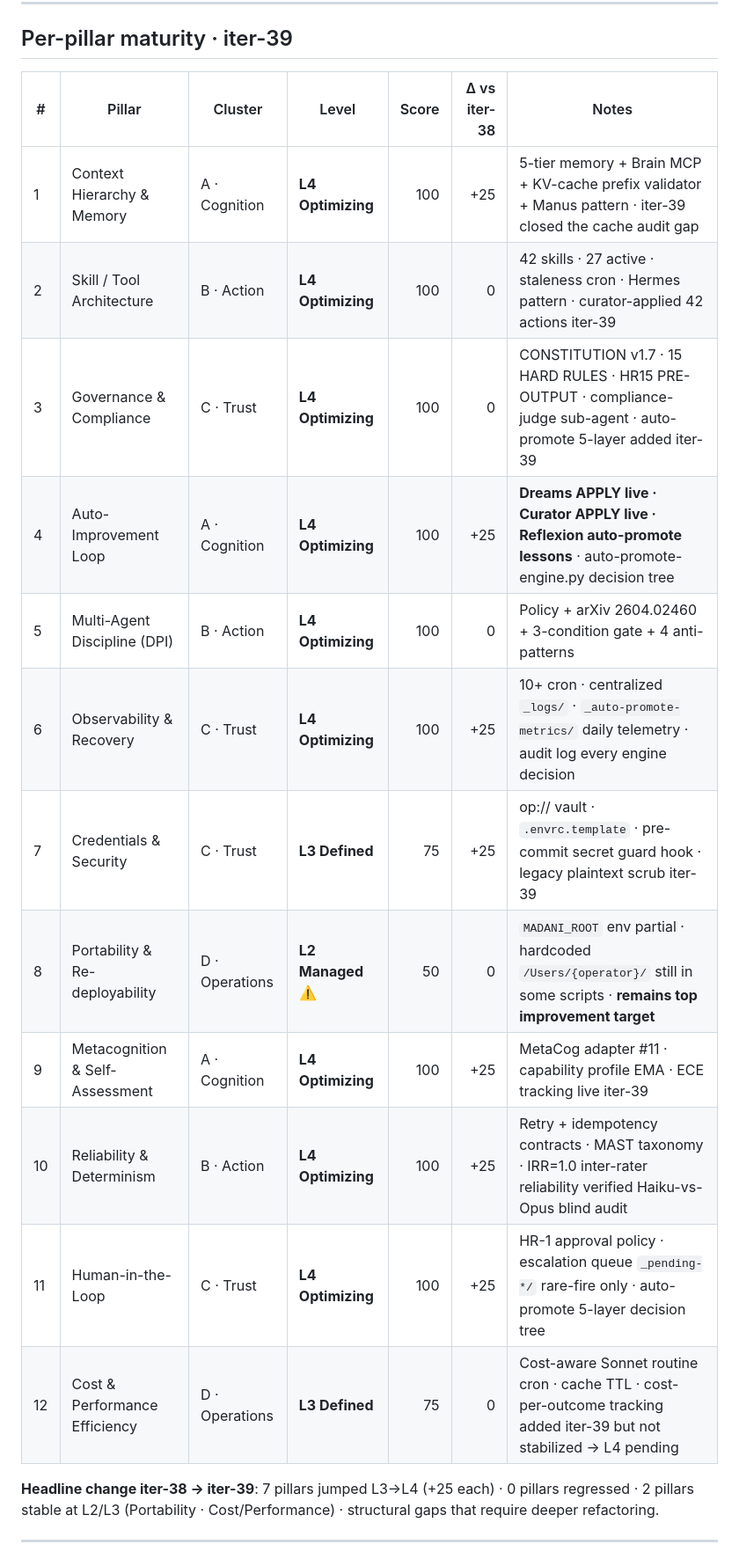
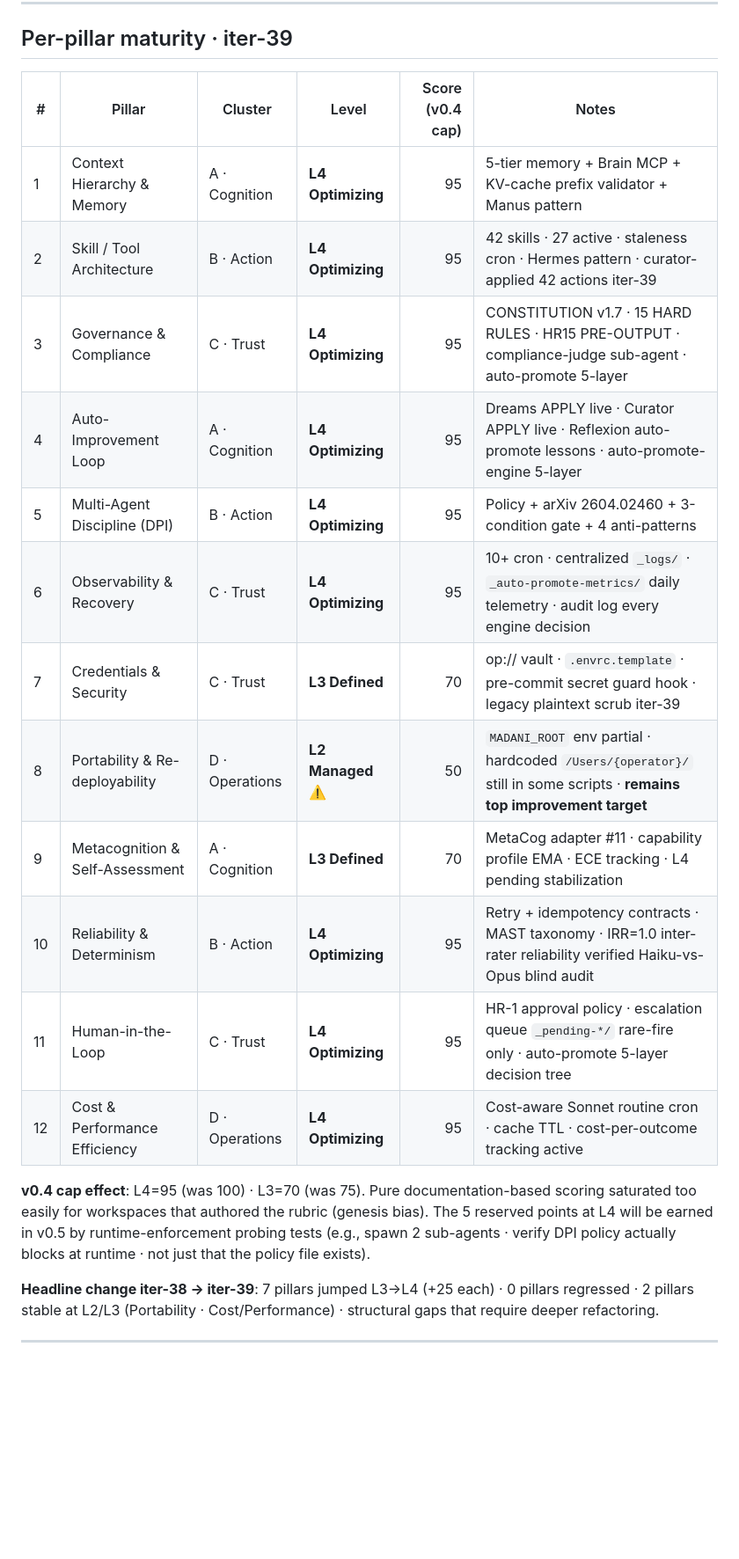
Before and after one commit to ceomadani/workspace-agentic-benchmark, a Markdown page: examples/madani-reference.md, the part around one of its changes. Shown at 88% size. Rendered like a GitHub page; blank space fills up the shorter version.

```diff
--- a/examples/madani-reference.md
+++ b/examples/madani-reference.md
@@ -43,20 +44,22 @@ Cluster B is the first 100.0 cluster recorded in the entire WAB leaderboard (14
 
 ## Per-pillar maturity · iter-39
 
-| # | Pillar | Cluster | Level | Score | Δ vs iter-38 | Notes |
-|---|--------|---------|-------|------:|------------:|-------|
-| 1 | Context Hierarchy & Memory | A · Cognition | **L4 Optimizing** | 100 | +25 | 5-tier memory + Brain MCP + KV-cache prefix validator + Manus pattern · iter-39 closed the cache audit gap |
-| 2 | Skill / Tool Architecture | B · Action | **L4 Optimizing** | 100 | 0 | 42 skills · 27 active · staleness cron · Hermes pattern · curator-applied 42 actions iter-39 |
-| 3 | Governance & Compliance | C · Trust | **L4 Optimizing** | 100 | 0 | CONSTITUTION v1.7 · 15 HARD RULES · HR15 PRE-OUTPUT · compliance-judge sub-agent · auto-promote 5-layer added iter-39 |
-| 4 | Auto-Improvement Loop | A · Cognition | **L4 Optimizing** | 100 | +25 | **Dreams APPLY live · Curator APPLY live · Reflexion auto-promote lessons** · auto-promote-engine.py decision tree |
-| 5 | Multi-Agent Discipline (DPI) | B · Action | **L4 Optimizing** | 100 | 0 | Policy + arXiv 2604.02460 + 3-condition gate + 4 anti-patterns |
-| 6 | Observability & Recovery | C · Trust | **L4 Optimizing** | 100 | +25 | 10+ cron · centralized `_logs/` · `_auto-promote-metrics/` daily telemetry · audit log every engine decision |
-| 7 | Credentials & Security | C · Trust | **L3 Defined** | 75 | +25 | op:// vault · `.envrc.template` · pre-commit secret guard hook · legacy plaintext scrub iter-39 |
-| 8 | Portability & Re-deployability | D · Operations | **L2 Managed** ⚠️ | 50 | 0 | `MADANI_ROOT` env partial · hardcoded `/Users/{operator}/` still in some scripts · **remains top improvement target** |
-| 9 | Metacognition & Self-Assessment | A · Cognition | **L4 Optimizing** | 100 | +25 | MetaCog adapter #11 · capability profile EMA · ECE tracking live iter-39 |
-| 10 | Reliability & Determinism | B · Action | **L4 Optimizing** | 100 | +25 | Retry + idempotency contracts · MAST taxonomy · IRR=1.0 inter-rater reliability verified Haiku-vs-Opus blind audit |
-| 11 | Human-in-the-Loop | C · Trust | **L4 Optimizing** | 100 | +25 | HR-1 approval policy · escalation queue `_pending-*/` rare-fire only · auto-promote 5-layer decision tree |
-| 12 | Cost & Performance Efficiency | D · Operations | **L3 Defined** | 75 | 0 | Cost-aware Sonnet routine cron · cache TTL · cost-per-outcome tracking added iter-39 but not stabilized → L4 pending |
+| # | Pillar | Cluster | Level | Score (v0.4 cap) | Notes |
+|---|--------|---------|-------|------------------:|-------|
+| 1 | Context Hierarchy & Memory | A · Cognition | **L4 Optimizing** | 95 | 5-tier memory + Brain MCP + KV-cache prefix validator + Manus pattern |
+| 2 | Skill / Tool Architecture | B · Action | **L4 Optimizing** | 95 | 42 skills · 27 active · staleness cron · Hermes pattern · curator-applied 42 actions iter-39 |
+| 3 | Governance & Compliance | C · Trust | **L4 Optimizing** | 95 | CONSTITUTION v1.7 · 15 HARD RULES · HR15 PRE-OUTPUT · compliance-judge sub-agent · auto-promote 5-layer |
+| 4 | Auto-Improvement Loop | A · Cognition | **L4 Optimizing** | 95 | Dreams APPLY live · Curator APPLY live · Reflexion auto-promote lessons · auto-promote-engine 5-layer |
+| 5 | Multi-Agent Discipline (DPI) | B · Action | **L4 Optimizing** | 95 | Policy + arXiv 2604.02460 + 3-condition gate + 4 anti-patterns |
+| 6 | Observability & Recovery | C · Trust | **L4 Optimizing** | 95 | 10+ cron · centralized `_logs/` · `_auto-promote-metrics/` daily telemetry · audit log every engine decision |
+| 7 | Credentials & Security | C · Trust | **L3 Defined** | 70 | op:// vault · `.envrc.template` · pre-commit secret guard hook · legacy plaintext scrub iter-39 |
+| 8 | Portability & Re-deployability | D · Operations | **L2 Managed** ⚠️ | 50 | `MADANI_ROOT` env partial · hardcoded `/Users/{operator}/` still in some scripts · **remains top improvement target** |
+| 9 | Metacognition & Self-Assessment | A · Cognition | **L3 Defined** | 70 | MetaCog adapter #11 · capability profile EMA · ECE tracking · L4 pending stabilization |
+| 10 | Reliability & Determinism | B · Action | **L4 Optimizing** | 95 | Retry + idempotency contracts · MAST taxonomy · IRR=1.0 inter-rater reliability verified Haiku-vs-Opus blind audit |
+| 11 | Human-in-the-Loop | C · Trust | **L4 Optimizing** | 95 | HR-1 approval policy · escalation queue `_pending-*/` rare-fire only · auto-promote 5-layer decision tree |
+| 12 | Cost & Performance Efficiency | D · Operations | **L4 Optimizing** | 95 | Cost-aware Sonnet routine cron · cache TTL · cost-per-outcome tracking active |
+
+**v0.4 cap effect**: L4=95 (was 100) · L3=70 (was 75). Pure documentation-based scoring saturated too easily for workspaces that authored the rubric (genesis bias). The 5 reserved points at L4 will be earned in v0.5 by runtime-enforcement probing tests (e.g., spawn 2 sub-agents · verify DPI policy actually blocks at runtime · not just that the policy file exists).
 
 **Headline change iter-38 → iter-39**: 7 pillars jumped L3→L4 (+25 each) · 0 pillars regressed · 2 pillars stable at L2/L3 (Portability · Cost/Performance) · structural gaps that require deeper refactoring.
 
```
Also changed, not shown: other parts of examples/madani-reference.md (+15 -14 lines).
